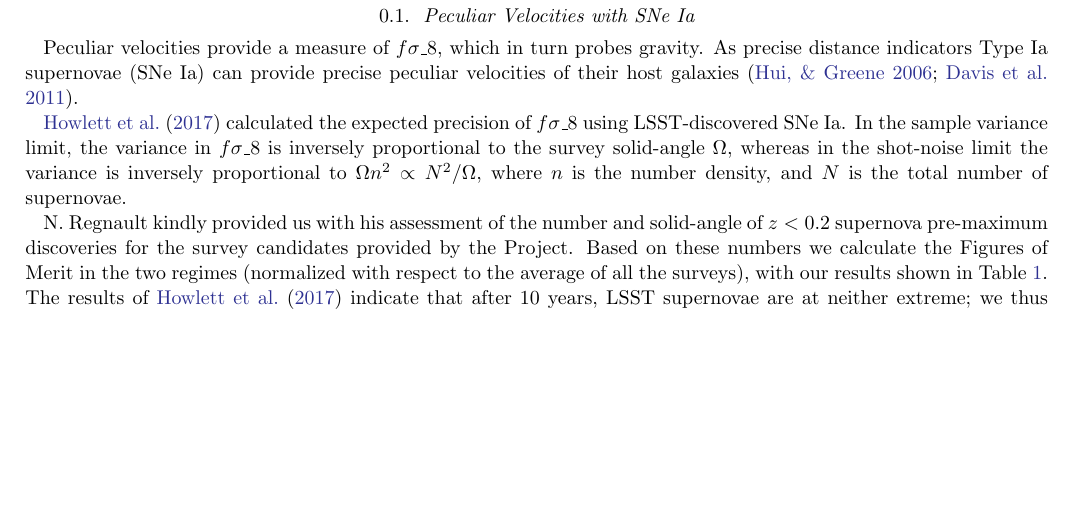
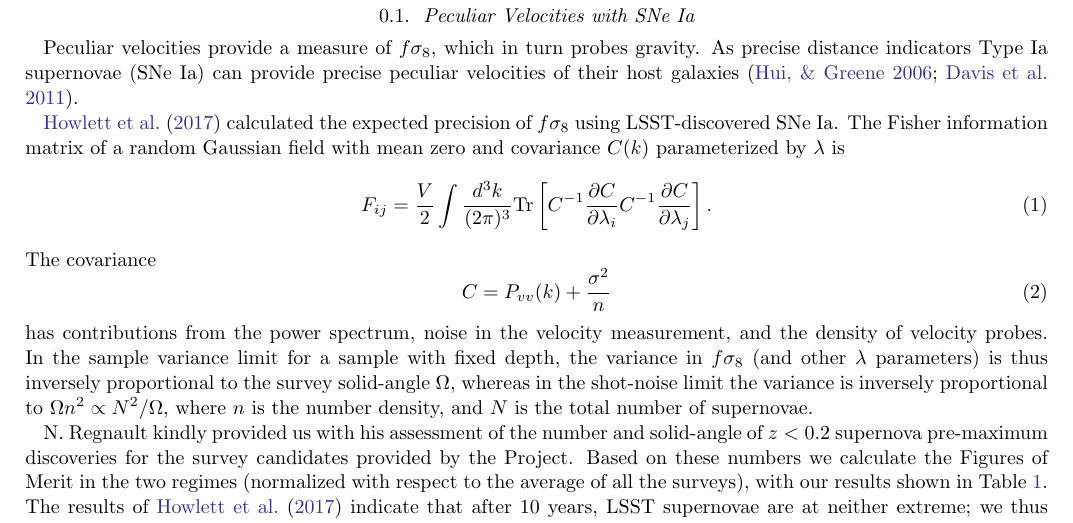
Before and after one commit to LSSTDESC/ObsStrat, a LaTeX paper (writeup/sn_contrib/pv_Alex/pv.tex): part of page 1 of 2, cut so that both start at the same text, the shorter picture padded with empty space. Compiled offline with pdfLaTeX; an older LaTeX class or package is replaced by its successor.

Commit message:
fixed underscore and added equations to show dependencies

```diff
--- a/writeup/sn_contrib/pv_Alex/pv.tex
+++ b/writeup/sn_contrib/pv_Alex/pv.tex
@@ -12,11 +12,22 @@
 
 
 \subsection{Peculiar Velocities with SNe~Ia}
-Peculiar velocities provide a measure of $f\sigma\_8$, which in turn probes gravity.  As precise distance indicators Type~Ia supernovae (SNe~Ia)
+Peculiar velocities provide a measure of $f\sigma_8$, which in turn probes gravity.  As precise distance indicators Type~Ia supernovae (SNe~Ia)
 can provide precise peculiar velocities of their host galaxies \citep{2006PhRvD..73l3526H,2011ApJ...741...67D}.
 
-\citet{2017ApJ...847..128H} calculated the  expected precision of $f\sigma\_8$ using LSST-discovered SNe~Ia.
-In the sample variance limit, the variance in $f\sigma\_8$ is inversely proportional to the survey solid-angle $\Omega$, whereas
+\citet{2017ApJ...847..128H} calculated the  expected precision of $f\sigma_8$ using LSST-discovered SNe~Ia.
+The Fisher information matrix of a random Gaussian field with mean zero and covariance $C(k)$ parameterized by $\lambda$ is
+\begin{equation}
+F_{ij} = \frac{V}{2}\int \frac{d^3k}{(2\pi)^3} \text{Tr}\left[ C^{-1} \frac{\partial C}{\partial \lambda_i} C^{-1}
+\frac{\partial C}{\partial \lambda_j} \right].
+\end{equation}
+The covariance
+\begin{equation}
+C = P_{vv}(k) + \frac{\sigma^2}{n}
+\end{equation}
+has contributions from the power spectrum, noise in the velocity measurement, and the density of velocity probes.
+In the sample variance limit for a sample with fixed depth, the variance in $f\sigma_8$ (and other $\lambda$ parameters)
+is thus inversely proportional to the survey solid-angle $\Omega$, whereas
 in the shot-noise limit the variance is inversely proportional to $\Omega n^2 \propto N^2/\Omega$, where $n$ is the number density,
 and $N$ is the total number of supernovae.
 
```
